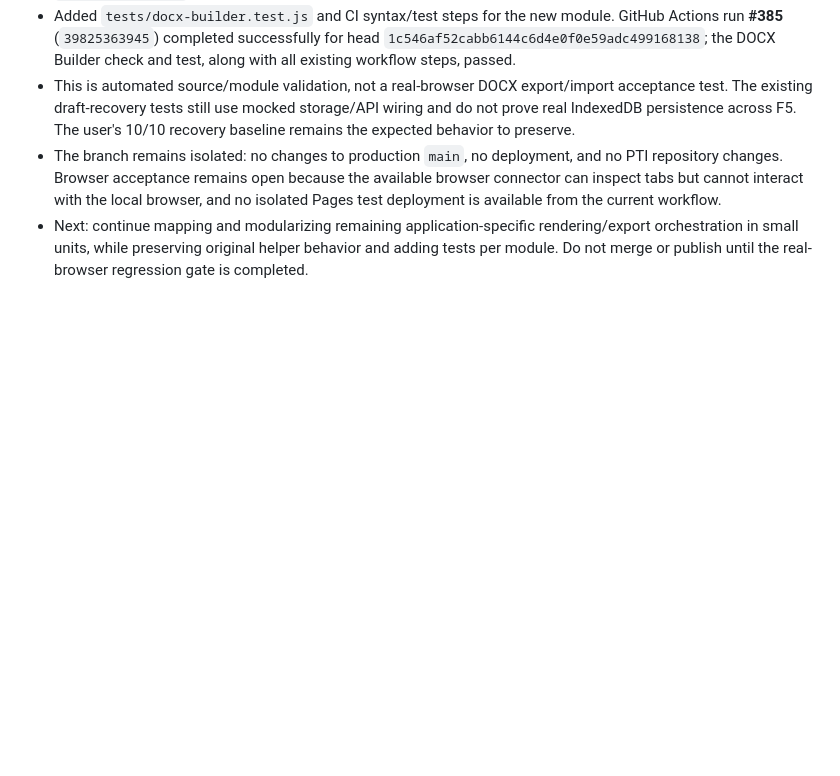
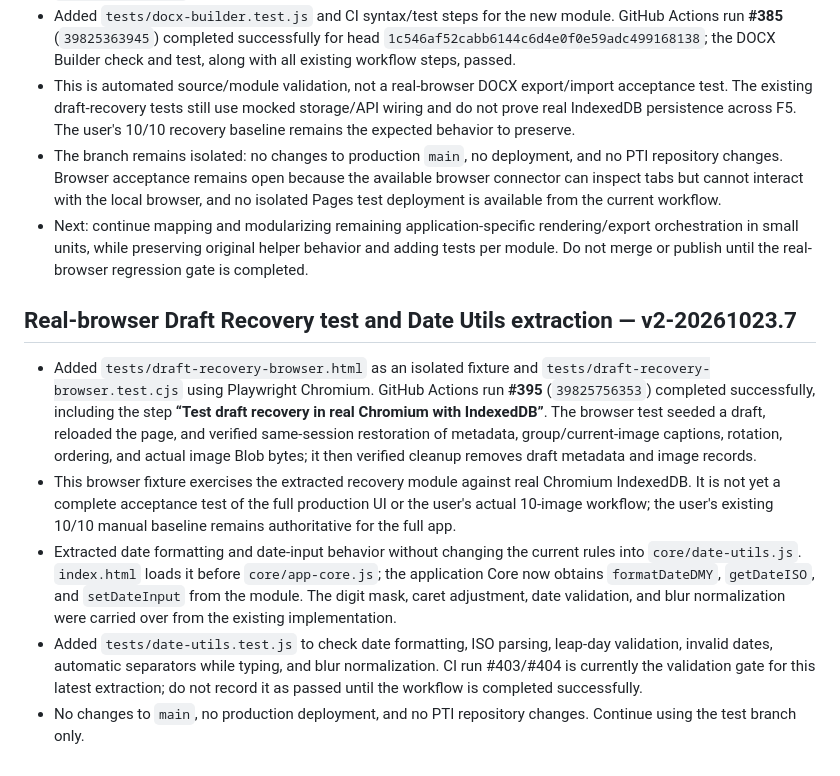
Before and after one commit to ngocttgdbt-093/pti093, a Markdown page: docs/CORE_REFACTOR_AUDIT_v1-20261022.md, the part around the change. GitHub-like rendering; blank space fills up the shorter version.

Commit message:
Document Chromium recovery test and Date Utils extraction v2-20261023.7

```diff
--- a/docs/CORE_REFACTOR_AUDIT_v1-20261022.md
+++ b/docs/CORE_REFACTOR_AUDIT_v1-20261022.md
@@ -249,3 +249,12 @@ The workflow also had a duplicated draft-recovery test invocation; it has been r
 - This is automated source/module validation, not a real-browser DOCX export/import acceptance test. The existing draft-recovery tests still use mocked storage/API wiring and do not prove real IndexedDB persistence across F5. The user's 10/10 recovery baseline remains the expected behavior to preserve.
 - The branch remains isolated: no changes to production `main`, no deployment, and no PTI repository changes. Browser acceptance remains open because the available browser connector can inspect tabs but cannot interact with the local browser, and no isolated Pages test deployment is available from the current workflow.
 - Next: continue mapping and modularizing remaining application-specific rendering/export orchestration in small units, while preserving original helper behavior and adding tests per module. Do not merge or publish until the real-browser regression gate is completed.
+
+
+## Real-browser Draft Recovery test and Date Utils extraction — v2-20261023.7
+
+- Added `tests/draft-recovery-browser.html` as an isolated fixture and `tests/draft-recovery-browser.test.cjs` using Playwright Chromium. GitHub Actions run **#395** (`39825756353`) completed successfully, including the step **“Test draft recovery in real Chromium with IndexedDB”**. The browser test seeded a draft, reloaded the page, and verified same-session restoration of metadata, group/current-image captions, rotation, ordering, and actual image Blob bytes; it then verified cleanup removes draft metadata and image records.
+- This browser fixture exercises the extracted recovery module against real Chromium IndexedDB. It is not yet a complete acceptance test of the full production UI or the user's actual 10-image workflow; the user's existing 10/10 manual baseline remains authoritative for the full app.
+- Extracted date formatting and date-input behavior without changing the current rules into `core/date-utils.js`. `index.html` loads it before `core/app-core.js`; the application Core now obtains `formatDateDMY`, `getDateISO`, and `setDateInput` from the module. The digit mask, caret adjustment, date validation, and blur normalization were carried over from the existing implementation.
+- Added `tests/date-utils.test.js` to check date formatting, ISO parsing, leap-day validation, invalid dates, automatic separators while typing, and blur normalization. CI run #403/#404 is currently the validation gate for this latest extraction; do not record it as passed until the workflow is completed successfully.
+- No changes to `main`, no production deployment, and no PTI repository changes. Continue using the test branch only.
```
